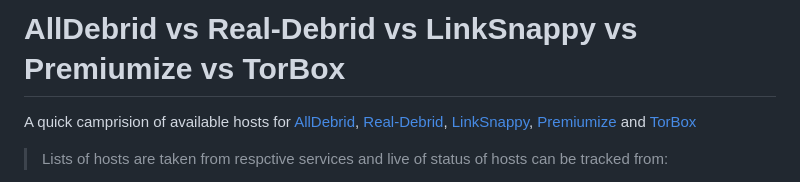
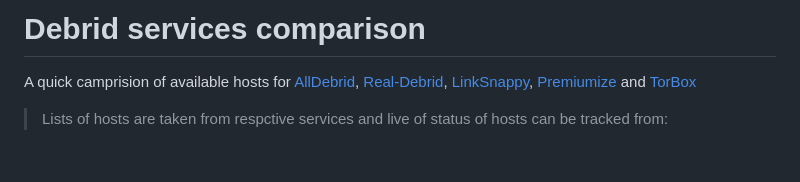
Before and after one commit to fynks/alldebrid-vs-realdebrid, a Markdown page: README.md, the part around the change. GitHub-like rendering; blank space fills up the shorter version.

Commit message:
Update README title for clarity in debrid services comparison

```diff
--- a/README.md
+++ b/README.md
@@ -1,4 +1,4 @@
-# AllDebrid vs Real-Debrid vs LinkSnappy vs Premiumize vs TorBox
+# Debrid services comparison
 
 A quick camprision of available hosts for [AllDebrid](https://alldebrid.com/), [Real-Debrid](https://real-debrid.com/), [LinkSnappy](https://linksnappy.com/myaccount/status), [Premiumize](https://www.premiumize.me/services) and [TorBox](https://torbox.app/)
 
```
